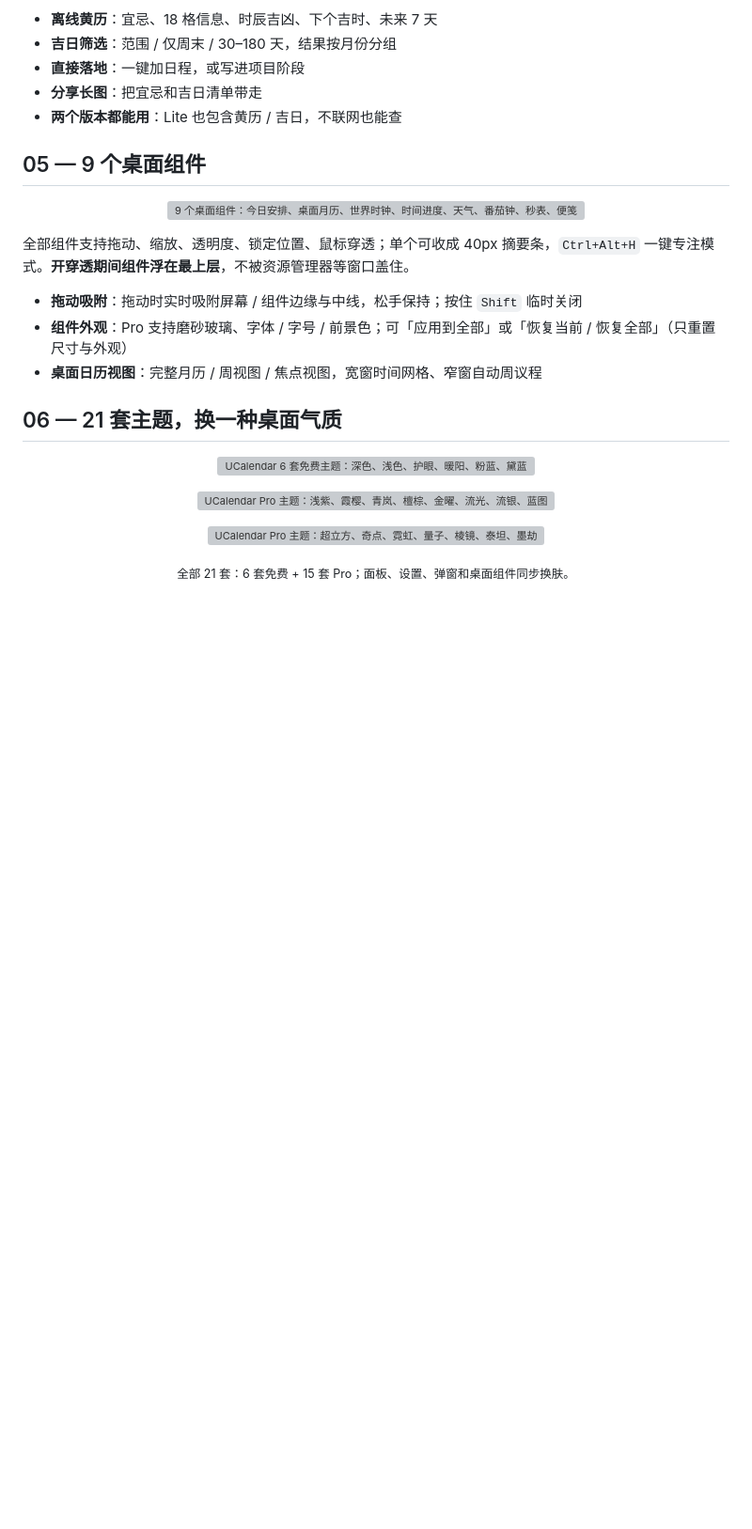
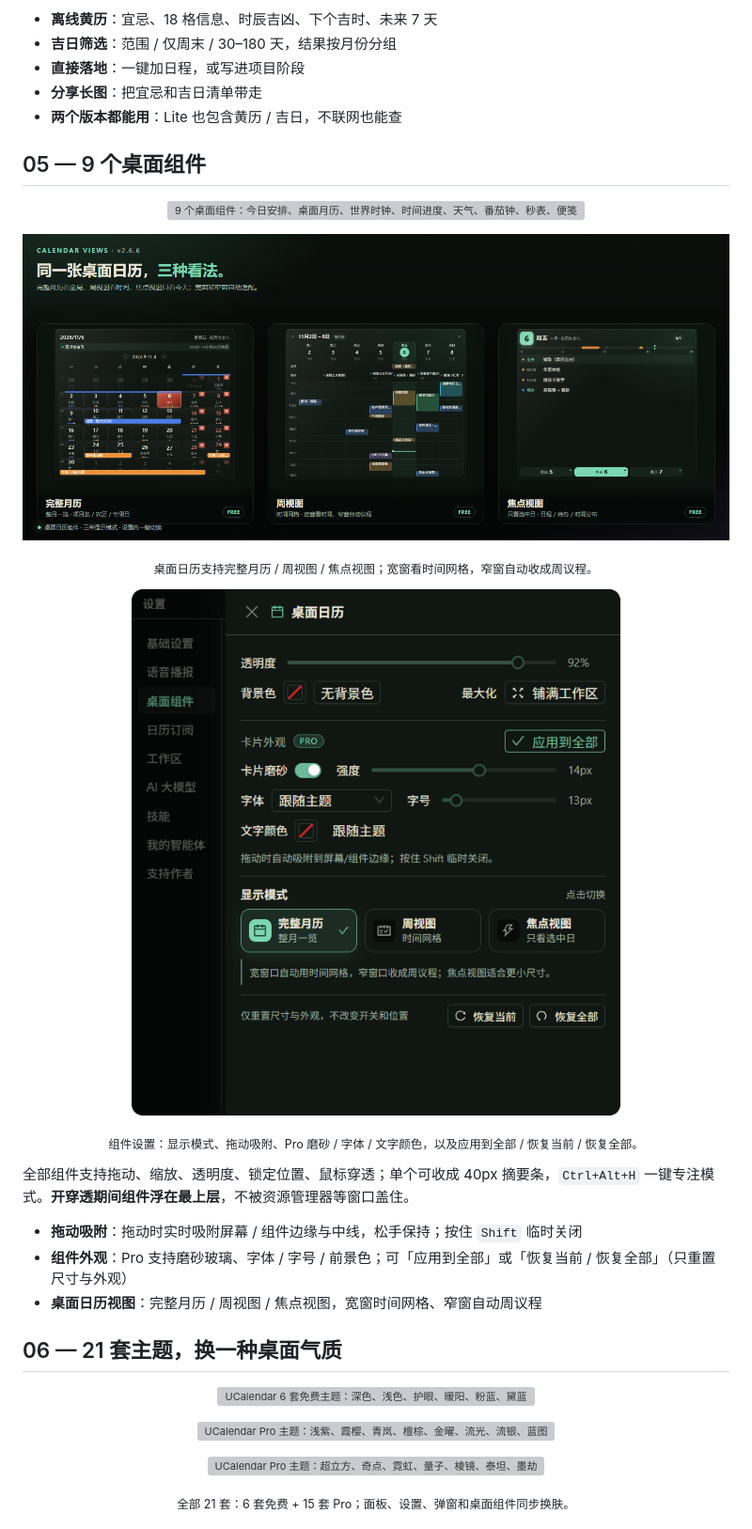
Before and after one commit to tobaba/UCalendar, a Markdown page: README.md, the part around the change. Shown at 94% size. Drawn GitHub-style; pictures changed too: assets/readme/calendar-views.png (added), assets/readme/widget-settings.png (added); blank space fills up the shorter version; grey boxes are pictures that could not be loaded.

Commit message:
docs: 增加 v2.6.6 日历视图与组件设置截图

```diff
--- a/README.md
+++ b/README.md
@@ -63,6 +63,18 @@
 <p align="center">
   <img src="assets/readme/widgets.png" width="100%" alt="9 个桌面组件：今日安排、桌面月历、世界时钟、时间进度、天气、番茄钟、秒表、便笺、倒计时">
 </p>
+
+<p align="center">
+  <img src="assets/readme/calendar-views.png" width="100%" alt="桌面日历三种显示模式：完整月历、周视图、焦点视图">
+</p>
+
+<p align="center"><sub>桌面日历支持完整月历 / 周视图 / 焦点视图；宽窗看时间网格，窄窗自动收成周议程。</sub></p>
+
+<p align="center">
+  <img src="assets/readme/widget-settings.png" width="520" alt="桌面组件设置：显示模式、拖动吸附、Pro 卡片外观、应用到全部、恢复当前/全部">
+</p>
+
+<p align="center"><sub>组件设置：显示模式、拖动吸附、Pro 磨砂 / 字体 / 文字颜色，以及应用到全部 / 恢复当前 / 恢复全部。</sub></p>
 
 全部组件支持拖动、缩放、透明度、锁定位置、鼠标穿透；单个可收成 40px 摘要条，`Ctrl+Alt+H` 一键专注模式。**开穿透期间组件浮在最上层**，不被资源管理器等窗口盖住。
 
```
